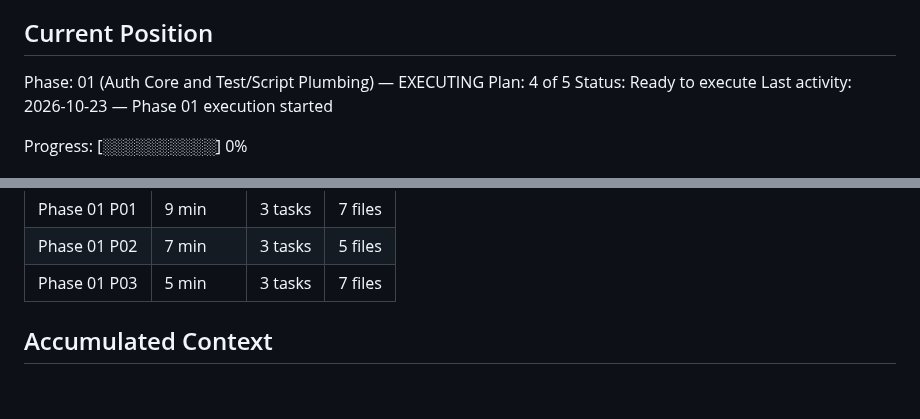
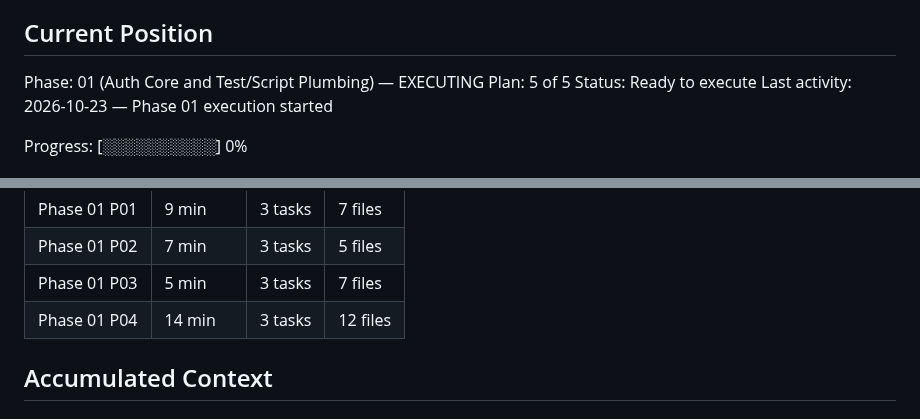
Before and after one commit to zeroflow/watermeter-inference, a Markdown page: .planning/STATE.md, 2 parts joined by grey strips. Drawn GitHub-style; blank space fills up the shorter version.

```diff
--- a/.planning/STATE.md
+++ b/.planning/STATE.md
@@ -28,7 +28,7 @@ See: .planning/PROJECT.md (updated 2026-10-11)
 ## Current Position
 
 Phase: 01 (Auth Core and Test/Script Plumbing) — EXECUTING
-Plan: 4 of 5
+Plan: 5 of 5
 Status: Ready to execute
 Last activity: 2026-10-23 — Phase 01 execution started
 
@@ -59,6 +59,7 @@ Progress: [░░░░░░░░░░] 0%
 | Phase 01 P01 | 9 min | 3 tasks | 7 files |
 | Phase 01 P02 | 7 min | 3 tasks | 5 files |
 | Phase 01 P03 | 5 min | 3 tasks | 7 files |
+| Phase 01 P04 | 14 min | 3 tasks | 12 files |
 
 ## Accumulated Context
 
```
Also changed, not shown: other parts of .planning/STATE.md (+9 -6 lines), .planning/REQUIREMENTS.md (+10 -10 lines), .planning/ROADMAP.md (+3 -3 lines).
